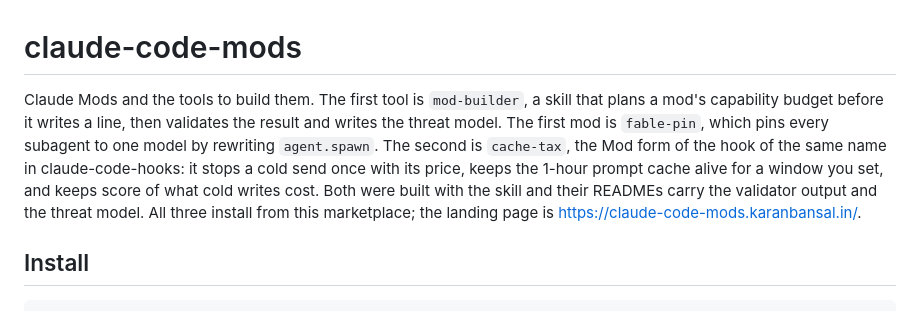
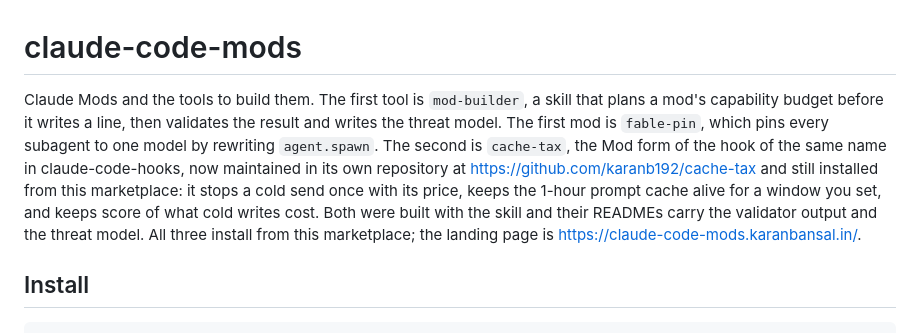
Before and after one commit to karanb192/claude-code-mods, a Markdown page: README.md, the part around the change. Drawn GitHub-style.

Commit message:
README: cache-tax lives in its own repository (#12)

```diff
--- a/README.md
+++ b/README.md
@@ -1,6 +1,6 @@
 # claude-code-mods
 
-Claude Mods and the tools to build them. The first tool is `mod-builder`, a skill that plans a mod's capability budget before it writes a line, then validates the result and writes the threat model. The first mod is `fable-pin`, which pins every subagent to one model by rewriting `agent.spawn`. The second is `cache-tax`, the Mod form of the hook of the same name in claude-code-hooks: it stops a cold send once with its price, keeps the 1-hour prompt cache alive for a window you set, and keeps score of what cold writes cost. Both were built with the skill and their READMEs carry the validator output and the threat model. All three install from this marketplace; the landing page is https://claude-code-mods.karanbansal.in/.
+Claude Mods and the tools to build them. The first tool is `mod-builder`, a skill that plans a mod's capability budget before it writes a line, then validates the result and writes the threat model. The first mod is `fable-pin`, which pins every subagent to one model by rewriting `agent.spawn`. The second is `cache-tax`, the Mod form of the hook of the same name in claude-code-hooks, now maintained in its own repository at https://github.com/karanb192/cache-tax and still installed from this marketplace: it stops a cold send once with its price, keeps the 1-hour prompt cache alive for a window you set, and keeps score of what cold writes cost. Both were built with the skill and their READMEs carry the validator output and the threat model. All three install from this marketplace; the landing page is https://claude-code-mods.karanbansal.in/.
 
 ## Install
 
```
